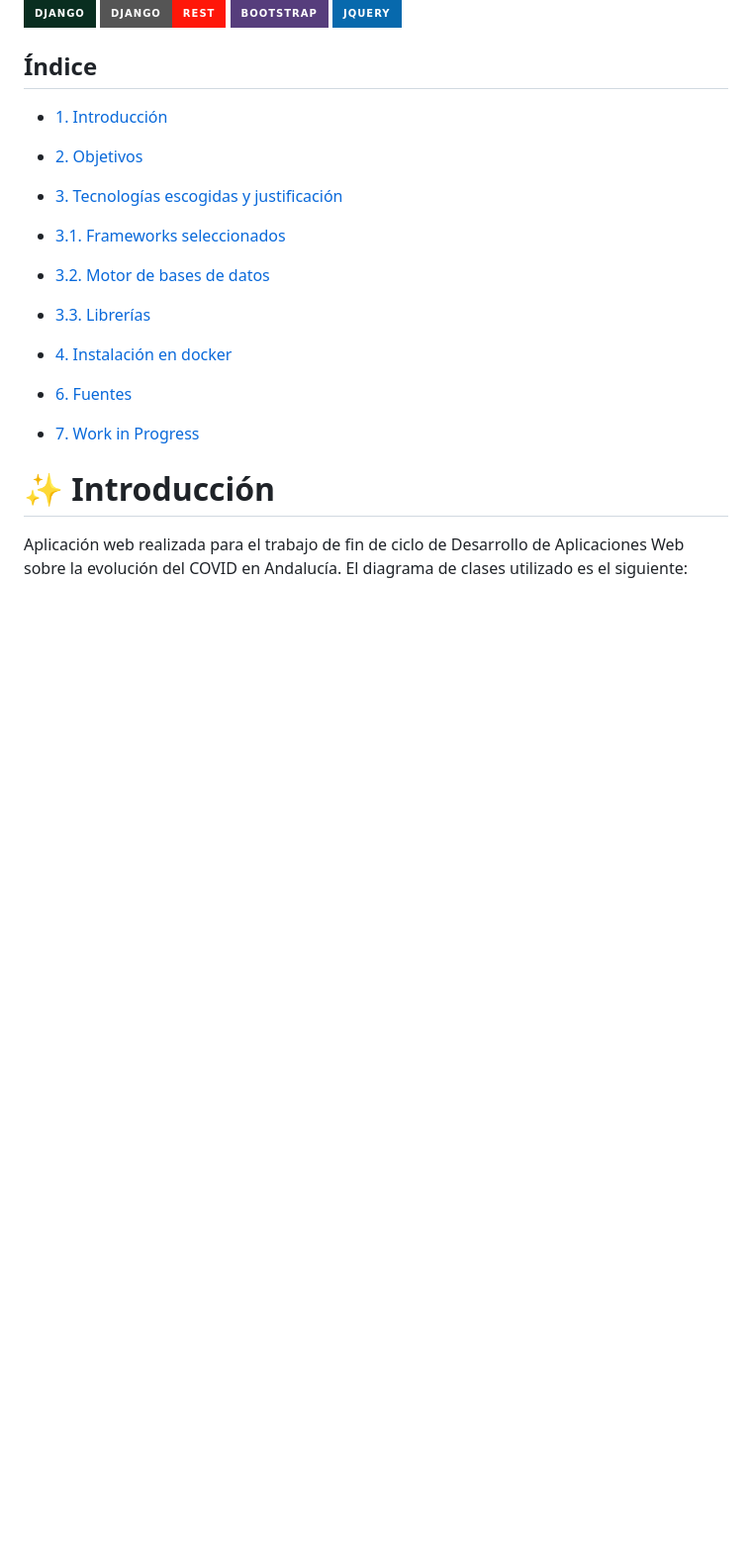
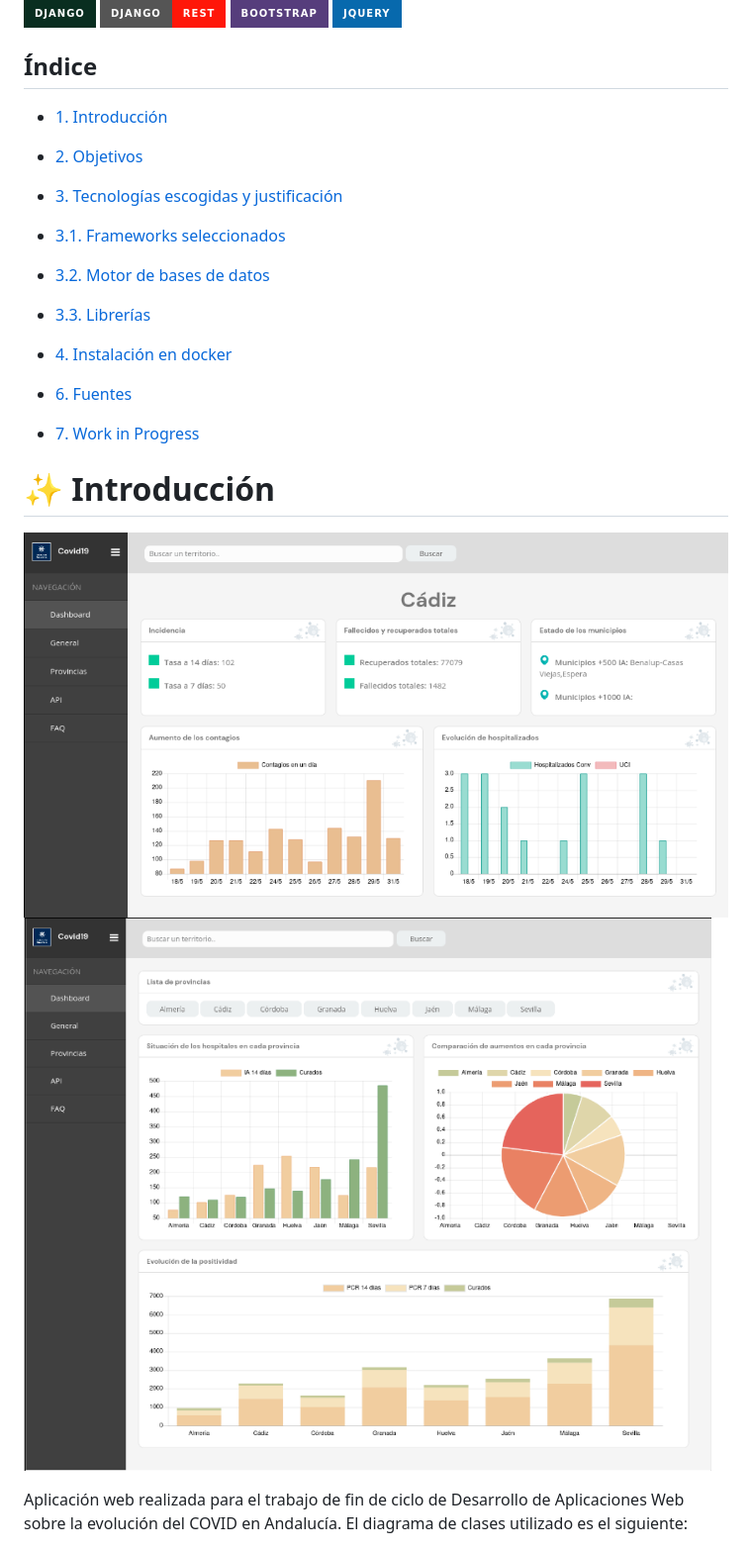
Before and after one commit to carmenmoralesb/COVID19_Andalucia, a Markdown page: README.md, the part around the change. Shown: that part at 99% size. GitHub-like rendering; pictures changed too: shoots/captura1.png (added), shoots/captura2.png (added); badges without logos; blank space fills up the shorter version.

```diff
--- a/README.md
+++ b/README.md
@@ -29,6 +29,9 @@
 # :sparkles: Introducción
 
 <a  name="introduccion"></a>
+
+![alt text](shoots/captura1.png)
+![alt text](shoots/captura2.png)
 
 Aplicación web realizada para el trabajo de fin de ciclo de Desarrollo de Aplicaciones Web sobre la evolución del COVID en Andalucía. El diagrama de clases utilizado es el siguiente:
 
```
